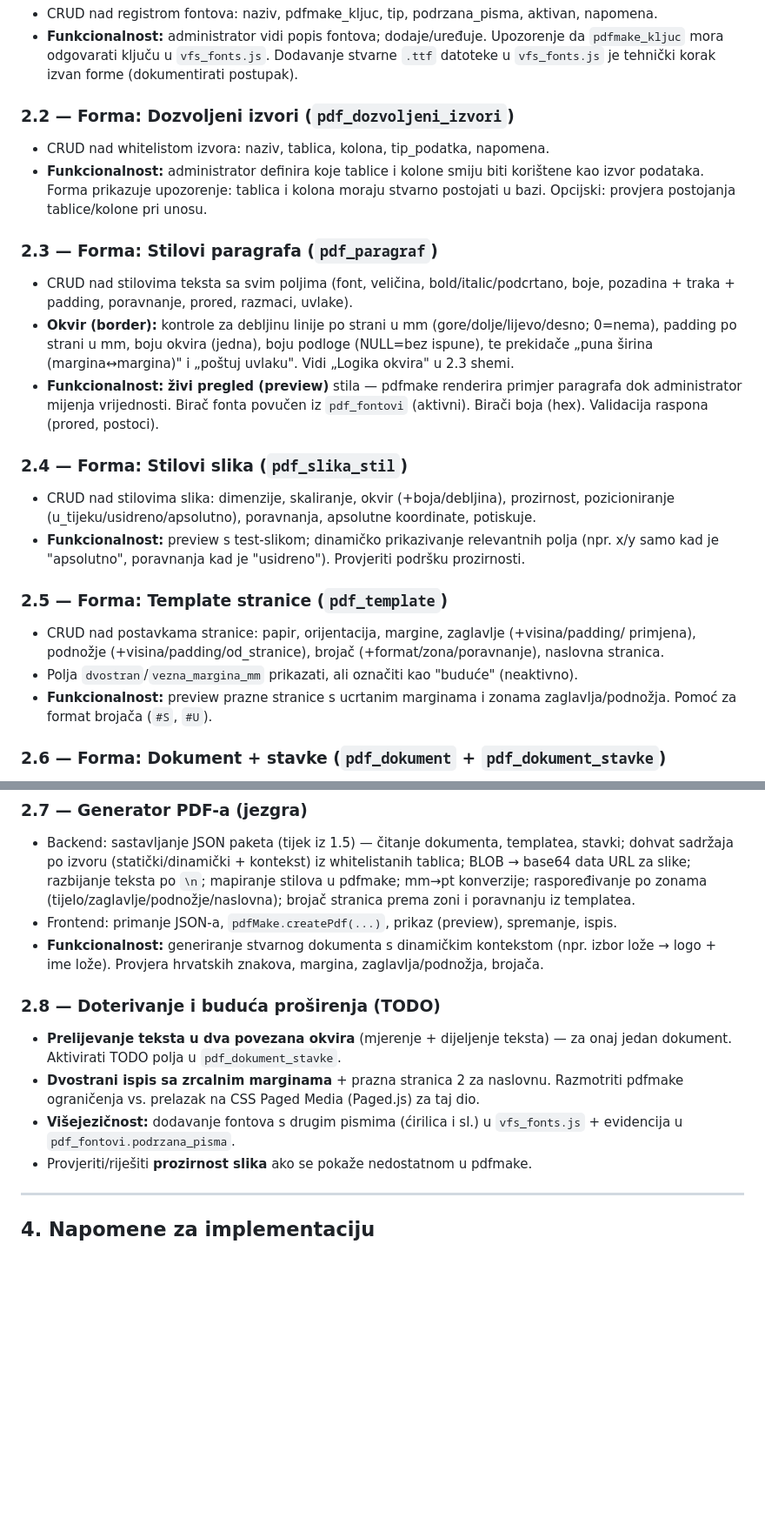
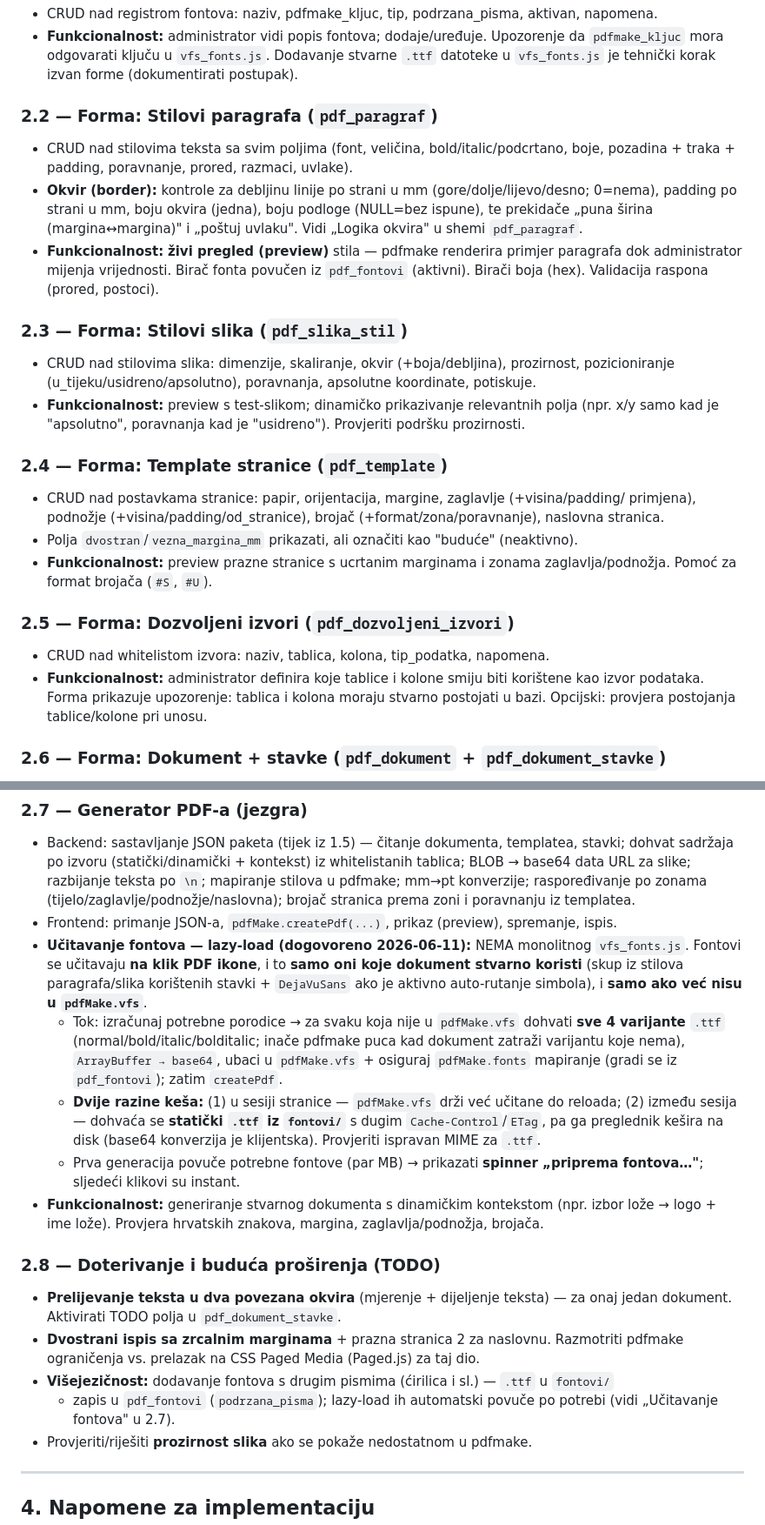
Before and after one commit to CedoIlic/vnlh-web, a Markdown page: PDF_PROJEKTNI_ZADATAK.md, 2 parts joined by grey strips. Shown at 87% size. Drawn GitHub-style; blank space fills up the shorter version.

Commit message:
PDF spec: red formi (izvori iza templatea) + lazy-load fontova
- Forma "Dozvoljeni izvori" premjestena iza "Template stranice" i renumerirano
  (2.1 Fontovi, 2.2 Paragraf, 2.3 Slike, 2.4 Template, 2.5 Izvori, 2.6 Dokument)
- 2.7: dogovoreni mehanizam ucitavanja fontova = lazy-load na klik PDF ikone
  (samo potrebni .ttf ako nisu u pdfMake.vfs, sve 4 varijante po porodici,
  kes JS sesija + HTTP disk, spinner); bez monolitnog vfs_fonts.js
- 2.8 visejezicnost uskladjena s lazy-load pristupom

Co-Authored-By: Claude Opus 4.8 <noreply@anthropic.com>

```diff
--- a/PDF_PROJEKTNI_ZADATAK.md
+++ b/PDF_PROJEKTNI_ZADATAK.md
@@ -460,35 +460,35 @@ i zatvara prije prelaska na sljedeću.
   `pdfmake_kljuc` mora odgovarati ključu u `vfs_fonts.js`. Dodavanje stvarne `.ttf` datoteke u
   `vfs_fonts.js` je tehnički korak izvan forme (dokumentirati postupak).
 
-### 2.2 — Forma: Dozvoljeni izvori (`pdf_dozvoljeni_izvori`)
-- CRUD nad whitelistom izvora: naziv, tablica, kolona, tip_podatka, napomena.
-- **Funkcionalnost:** administrator definira koje tablice i kolone smiju biti korištene kao
-  izvor podataka. Forma prikazuje upozorenje: tablica i kolona moraju stvarno postojati u bazi.
-  Opcijski: provjera postojanja tablice/kolone pri unosu.
-
-### 2.3 — Forma: Stilovi paragrafa (`pdf_paragraf`)
+### 2.2 — Forma: Stilovi paragrafa (`pdf_paragraf`)
 - CRUD nad stilovima teksta sa svim poljima (font, veličina, bold/italic/podcrtano, boje,
   pozadina + traka + padding, poravnanje, prored, razmaci, uvlake).
 - **Okvir (border):** kontrole za debljinu linije po strani u mm (gore/dolje/lijevo/desno;
   0=nema), padding po strani u mm, boju okvira (jedna), boju podloge (NULL=bez ispune), te
-  prekidače „puna širina (margina↔margina)" i „poštuj uvlaku". Vidi „Logika okvira" u 2.3 shemi.
+  prekidače „puna širina (margina↔margina)" i „poštuj uvlaku". Vidi „Logika okvira" u shemi `pdf_paragraf`.
 - **Funkcionalnost:** **živi pregled (preview)** stila — pdfmake renderira primjer paragrafa
   dok administrator mijenja vrijednosti. Birač fonta povučen iz `pdf_fontovi` (aktivni).
   Birači boja (hex). Validacija raspona (prored, postoci).
 
-### 2.4 — Forma: Stilovi slika (`pdf_slika_stil`)
+### 2.3 — Forma: Stilovi slika (`pdf_slika_stil`)
 - CRUD nad stilovima slika: dimenzije, skaliranje, okvir (+boja/debljina), prozirnost,
   pozicioniranje (u_tijeku/usidreno/apsolutno), poravnanja, apsolutne koordinate, potiskuje.
 - **Funkcionalnost:** preview s test-slikom; dinamičko prikazivanje relevantnih polja (npr.
   x/y samo kad je "apsolutno", poravnanja kad je "usidreno"). Provjeriti podršku prozirnosti.
 
-### 2.5 — Forma: Template stranice (`pdf_template`)
+### 2.4 — Forma: Template stranice (`pdf_template`)
 - CRUD nad postavkama stranice: papir, orijentacija, margine, zaglavlje (+visina/padding/
   primjena), podnožje (+visina/padding/od_stranice), brojač (+format/zona/poravnanje),
   naslovna stranica.
 - Polja `dvostran`/`vezna_margina_mm` prikazati, ali označiti kao "buduće" (neaktivno).
 - **Funkcionalnost:** preview prazne stranice s ucrtanim marginama i zonama zaglavlja/podnožja.
   Pomoć za format brojača (`#S`, `#U`).
+
+### 2.5 — Forma: Dozvoljeni izvori (`pdf_dozvoljeni_izvori`)
+- CRUD nad whitelistom izvora: naziv, tablica, kolona, tip_podatka, napomena.
+- **Funkcionalnost:** administrator definira koje tablice i kolone smiju biti korištene kao
+  izvor podataka. Forma prikazuje upozorenje: tablica i kolona moraju stvarno postojati u bazi.
+  Opcijski: provjera postojanja tablice/kolone pri unosu.
 
 ### 2.6 — Forma: Dokument + stavke (`pdf_dokument` + `pdf_dokument_stavke`)
 - Glavna forma: kreiranje dokumenta (naziv, izbor templatea, opis, aktivan) i uređivanje
@@ -508,6 +508,19 @@ i zatvara prije prelaska na sljedeću.
   mm→pt konverzije; raspoređivanje po zonama (tijelo/zaglavlje/podnožje/naslovna); brojač
   stranica prema zoni i poravnanju iz templatea.
 - Frontend: primanje JSON-a, `pdfMake.createPdf(...)`, prikaz (preview), spremanje, ispis.
+- **Učitavanje fontova — lazy-load (dogovoreno 2026-06-11):** NEMA monolitnog `vfs_fonts.js`.
+  Fontovi se učitavaju **na klik PDF ikone**, i to **samo oni koje dokument stvarno koristi**
+  (skup iz stilova paragrafa/slika korištenih stavki + `DejaVuSans` ako je aktivno auto-rutanje
+  simbola), i **samo ako već nisu u `pdfMake.vfs`**.
+  - Tok: izračunaj potrebne porodice → za svaku koja nije u `pdfMake.vfs` dohvati **sve 4
+    varijante** `.ttf` (normal/bold/italic/bolditalic; inače pdfmake puca kad dokument zatraži
+    varijantu koje nema), `ArrayBuffer → base64`, ubaci u `pdfMake.vfs` + osiguraj `pdfMake.fonts`
+    mapiranje (gradi se iz `pdf_fontovi`); zatim `createPdf`.
+  - **Dvije razine keša:** (1) u sesiji stranice — `pdfMake.vfs` drži već učitane do reloada;
+    (2) između sesija — dohvaća se **statički `.ttf` iz `fontovi/`** s dugim `Cache-Control`/`ETag`,
+    pa ga preglednik kešira na disk (base64 konverzija je klijentska). Provjeriti ispravan MIME za `.ttf`.
+  - Prva generacija povuče potrebne fontove (par MB) → prikazati **spinner „priprema fontova…"**;
+    sljedeći klikovi su instant.
 - **Funkcionalnost:** generiranje stvarnog dokumenta s dinamičkim kontekstom (npr. izbor lože
   → logo + ime lože). Provjera hrvatskih znakova, margina, zaglavlja/podnožja, brojača.
 
@@ -516,8 +529,9 @@ i zatvara prije prelaska na sljedeću.
   dokument. Aktivirati TODO polja u `pdf_dokument_stavke`.
 - **Dvostrani ispis sa zrcalnim marginama** + prazna stranica 2 za naslovnu. Razmotriti
   pdfmake ograničenja vs. prelazak na CSS Paged Media (Paged.js) za taj dio.
-- **Višejezičnost:** dodavanje fontova s drugim pismima (ćirilica i sl.) u `vfs_fonts.js` +
-  evidencija u `pdf_fontovi.podrzana_pisma`.
+- **Višejezičnost:** dodavanje fontova s drugim pismima (ćirilica i sl.) — `.ttf` u `fontovi/`
+  + zapis u `pdf_fontovi` (`podrzana_pisma`); lazy-load ih automatski povuče po potrebi
+  (vidi „Učitavanje fontova" u 2.7).
 - Provjeriti/riješiti **prozirnost slika** ako se pokaže nedostatnom u pdfmake.
 
 ---
```
